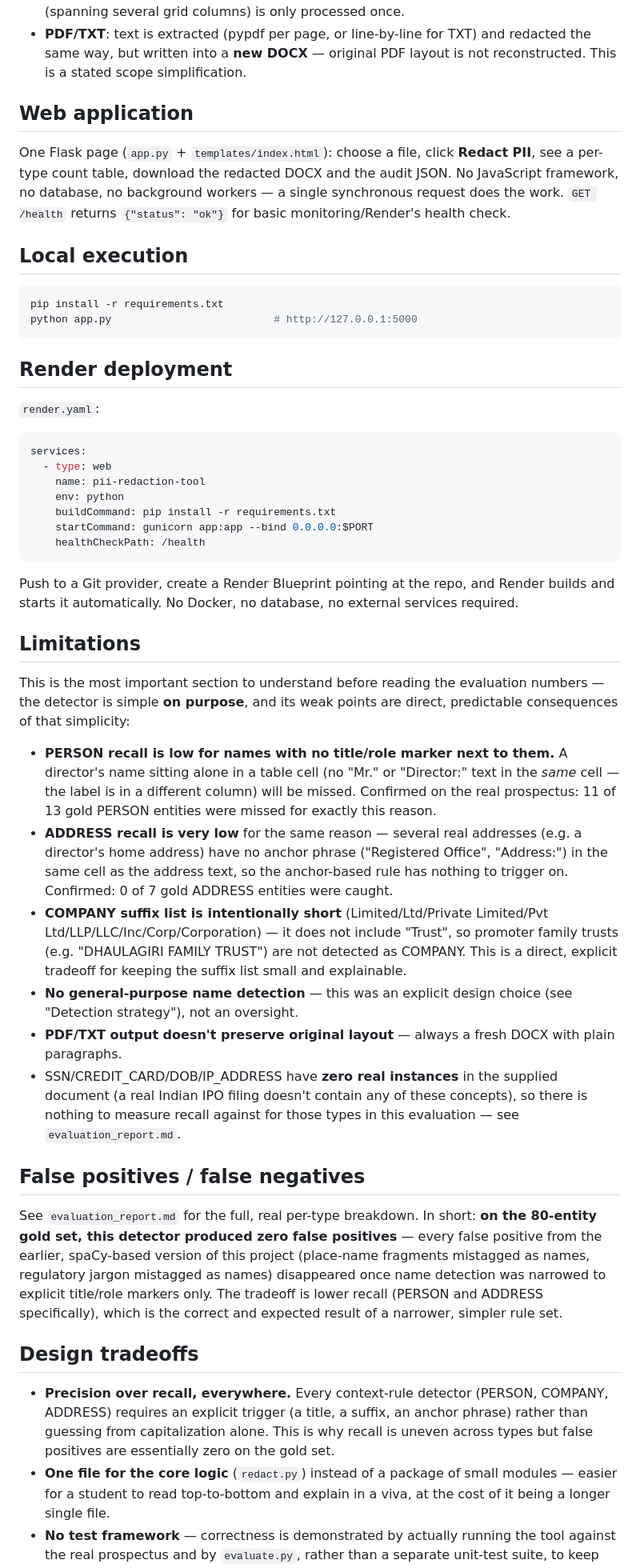
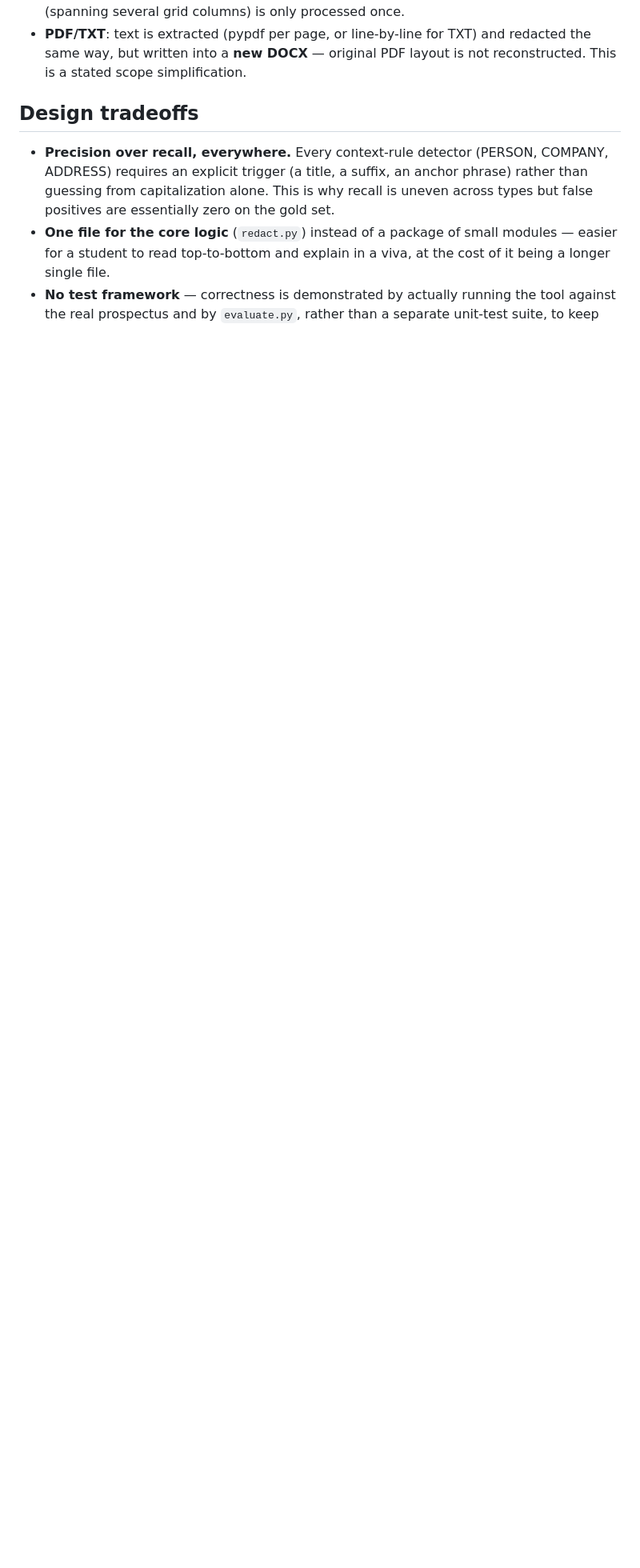
Before and after one commit to bhargav-reddy-git/pii-redaction-tool, a Markdown page: README.md, the part around the change. Shown at 80% size. GitHub-like rendering; blank space fills up the shorter version.

Commit message:
Revise README to remove unnecessary sections
Removed sections on web application, local execution, Render deployment, limitations, and false positives/negatives.

````diff
--- a/README.md
+++ b/README.md
@@ -95,78 +95,7 @@ formats — no external library.
   original PDF layout is not reconstructed. This is a stated scope
   simplification.
 
-## Web application
 
-One Flask page (`app.py` + `templates/index.html`): choose a file,
-click **Redact PII**, see a per-type count table, download the redacted
-DOCX and the audit JSON. No JavaScript framework, no database, no
-background workers — a single synchronous request does the work.
-`GET /health` returns `{"status": "ok"}` for basic monitoring/Render's
-health check.
-
-## Local execution
-
-```bash
-pip install -r requirements.txt
-python app.py                          # http://127.0.0.1:5000
-```
-
-## Render deployment
-
-`render.yaml`:
-```yaml
-services:
-  - type: web
-    name: pii-redaction-tool
-    env: python
-    buildCommand: pip install -r requirements.txt
-    startCommand: gunicorn app:app --bind 0.0.0.0:$PORT
-    healthCheckPath: /health
-```
-Push to a Git provider, create a Render Blueprint pointing at the repo,
-and Render builds and starts it automatically. No Docker, no database,
-no external services required.
-
-## Limitations
-
-This is the most important section to understand before reading the
-evaluation numbers — the detector is simple **on purpose**, and its
-weak points are direct, predictable consequences of that simplicity:
-
-- **PERSON recall is low for names with no title/role marker next to
-  them.** A director's name sitting alone in a table cell (no "Mr." or
-  "Director:" text in the *same* cell — the label is in a different
-  column) will be missed. Confirmed on the real prospectus: 11 of 13
-  gold PERSON entities were missed for exactly this reason.
-- **ADDRESS recall is very low** for the same reason — several real
-  addresses (e.g. a director's home address) have no anchor phrase
-  ("Registered Office", "Address:") in the same cell as the address
-  text, so the anchor-based rule has nothing to trigger on. Confirmed:
-  0 of 7 gold ADDRESS entities were caught.
-- **COMPANY suffix list is intentionally short** (Limited/Ltd/Private
-  Limited/Pvt Ltd/LLP/LLC/Inc/Corp/Corporation) — it does not include
-  "Trust", so promoter family trusts (e.g. "DHAULAGIRI FAMILY TRUST")
-  are not detected as COMPANY. This is a direct, explicit tradeoff for
-  keeping the suffix list small and explainable.
-- **No general-purpose name detection** — this was an explicit design
-  choice (see "Detection strategy"), not an oversight.
-- **PDF/TXT output doesn't preserve original layout** — always a fresh
-  DOCX with plain paragraphs.
-- SSN/CREDIT_CARD/DOB/IP_ADDRESS have **zero real instances** in the
-  supplied document (a real Indian IPO filing doesn't contain any of
-  these concepts), so there is nothing to measure recall against for
-  those types in this evaluation — see `evaluation_report.md`.
-
-## False positives / false negatives
-
-See `evaluation_report.md` for the full, real per-type breakdown. In
-short: **on the 80-entity gold set, this detector produced zero false
-positives** — every false positive from the earlier, spaCy-based
-version of this project (place-name fragments mistagged as names,
-regulatory jargon mistagged as names) disappeared once name detection
-was narrowed to explicit title/role markers only. The tradeoff is lower
-recall (PERSON and ADDRESS specifically), which is the correct and
-expected result of a narrower, simpler rule set.
 
 ## Design tradeoffs
 
````
